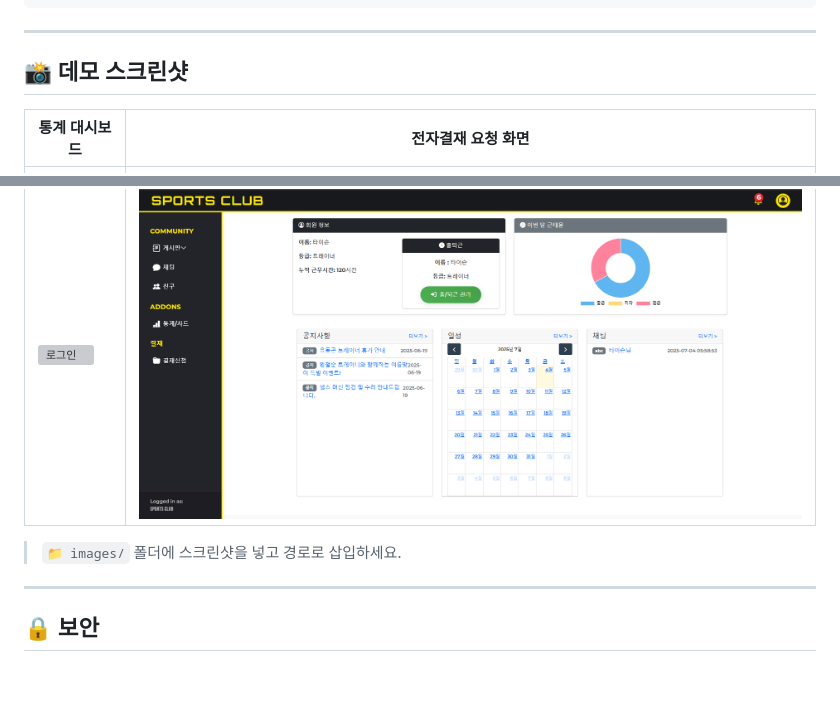
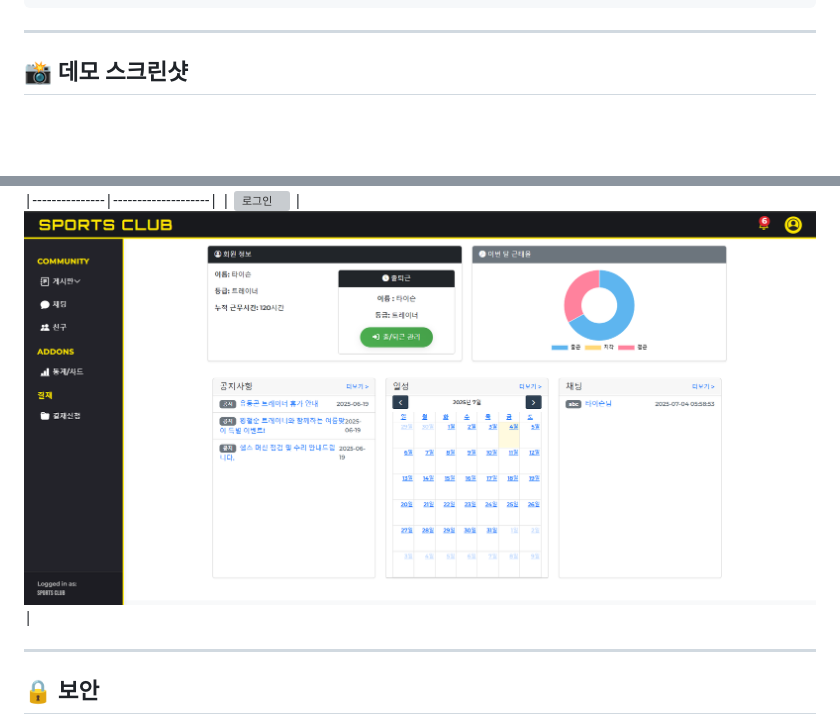
Before and after one commit to ymh386/Final_Project, a Markdown page: README.md, 2 parts joined by grey strips. Rendered like a GitHub page; blank space fills up the shorter version; grey boxes are pictures that could not be loaded.

```diff
--- a/README.md
+++ b/README.md
@@ -103,11 +103,10 @@
 
 ## 📸 데모 스크린샷
 
-| 통계 대시보드 | 전자결재 요청 화면 |
+
 |---------------|--------------------|
 | ![로그인](login.png) | ![전자결재](index.png) |
 
-> `📁 images/` 폴더에 스크린샷을 넣고 경로로 삽입하세요.
 
 ---
 
```
